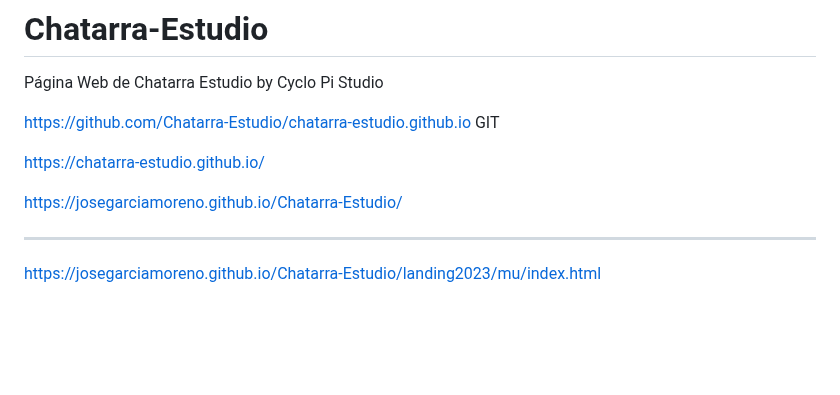
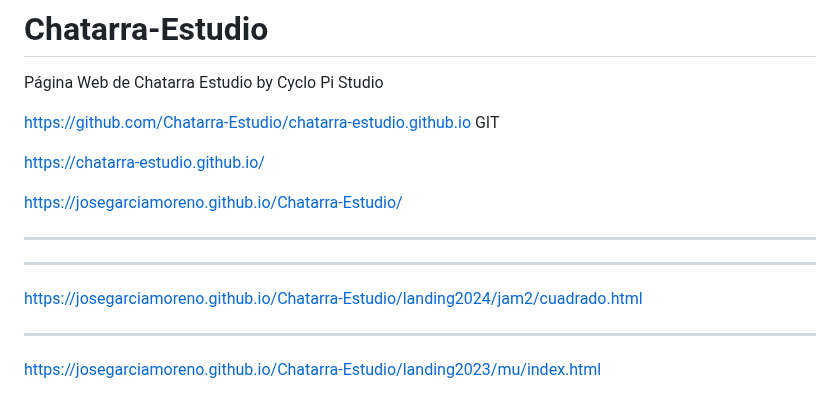
Before and after one commit to JoseGarciaMoreno/Chatarra-Estudio, a Markdown page: README.md, the part around the change. GitHub-like rendering; blank space fills up the shorter version.

```diff
--- a/README.md
+++ b/README.md
@@ -7,6 +7,11 @@ https://github.com/Chatarra-Estudio/chatarra-estudio.github.io  GIT
 https://chatarra-estudio.github.io/
 
 https://josegarciamoreno.github.io/Chatarra-Estudio/
+
+------------------------------------------
+------------------------------------------
+
+https://josegarciamoreno.github.io/Chatarra-Estudio/landing2024/jam2/cuadrado.html
 
 ------------------------------------------
 
```
